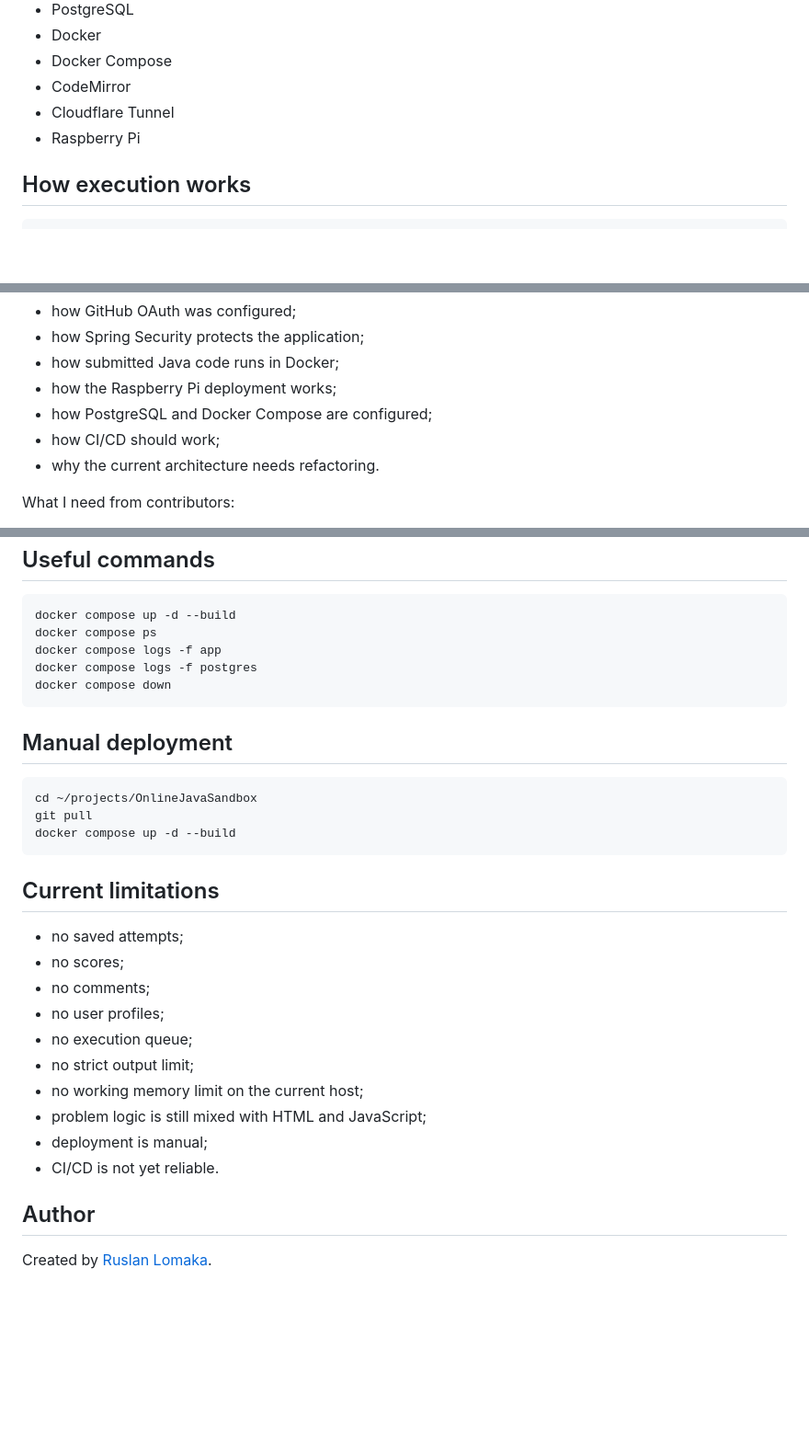
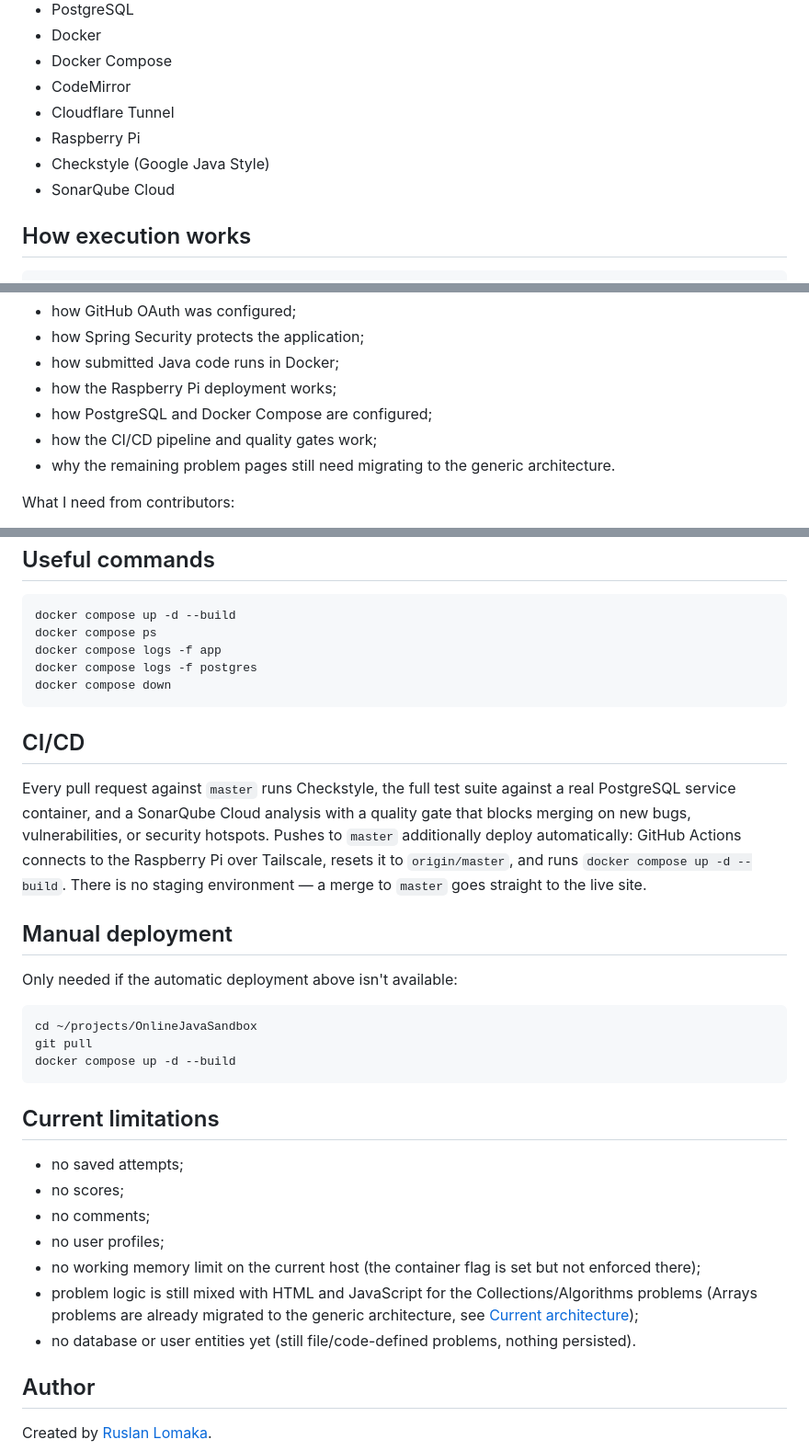
Before and after one commit to RuslanLomaka/OnlineJavaSandbox, a Markdown page: readme.md, 3 parts joined by grey strips. Shown at 92% size. Drawn GitHub-style; blank space fills up the shorter version.

````diff
--- a/readme.md
+++ b/readme.md
@@ -40,6 +42,8 @@ Current problems:
 - CodeMirror
 - Cloudflare Tunnel
 - Raspberry Pi
+- Checkstyle (Google Java Style)
+- SonarQube Cloud
 
 ## How execution works
 
@@ -168,8 +165,8 @@ I am ready to explain:
 - how submitted Java code runs in Docker;
 - how the Raspberry Pi deployment works;
 - how PostgreSQL and Docker Compose are configured;
-- how CI/CD should work;
-- why the current architecture needs refactoring.
+- how the CI/CD pipeline and quality gates work;
+- why the remaining problem pages still need migrating to the generic architecture.
 
 What I need from contributors:
 
@@ -303,7 +300,13 @@ docker compose logs -f postgres
 docker compose down
 ```
 
+## CI/CD
+
+Every pull request against `master` runs Checkstyle, the full test suite against a real PostgreSQL service container, and a SonarQube Cloud analysis with a quality gate that blocks merging on new bugs, vulnerabilities, or security hotspots. Pushes to `master` additionally deploy automatically: GitHub Actions connects to the Raspberry Pi over Tailscale, resets it to `origin/master`, and runs `docker compose up -d --build`. There is no staging environment — a merge to `master` goes straight to the live site.
+
 ## Manual deployment
+
+Only needed if the automatic deployment above isn't available:
 
 ```bash
 cd ~/projects/OnlineJavaSandbox
@@ -317,12 +320,9 @@ docker compose up -d --build
 - no scores;
 - no comments;
 - no user profiles;
-- no execution queue;
-- no strict output limit;
-- no working memory limit on the current host;
-- problem logic is still mixed with HTML and JavaScript;
-- deployment is manual;
-- CI/CD is not yet reliable.
+- no working memory limit on the current host (the container flag is set but not enforced there);
+- problem logic is still mixed with HTML and JavaScript for the Collections/Algorithms problems (Arrays problems are already migrated to the generic architecture, see [Current architecture](#current-architecture));
+- no database or user entities yet (still file/code-defined problems, nothing persisted).
 
 ## Author
 
````
Also changed, not shown: other parts of readme.md (+30 -35 lines).
